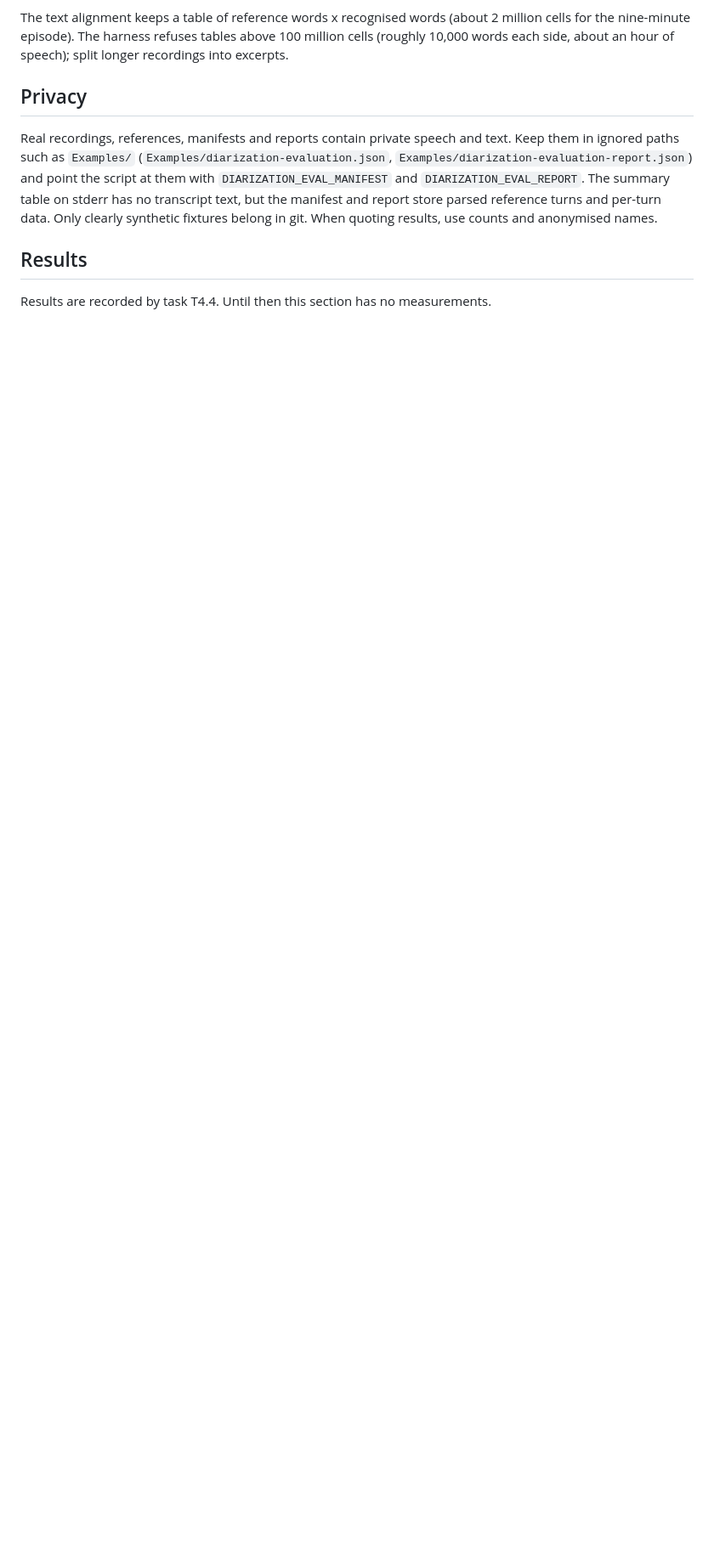
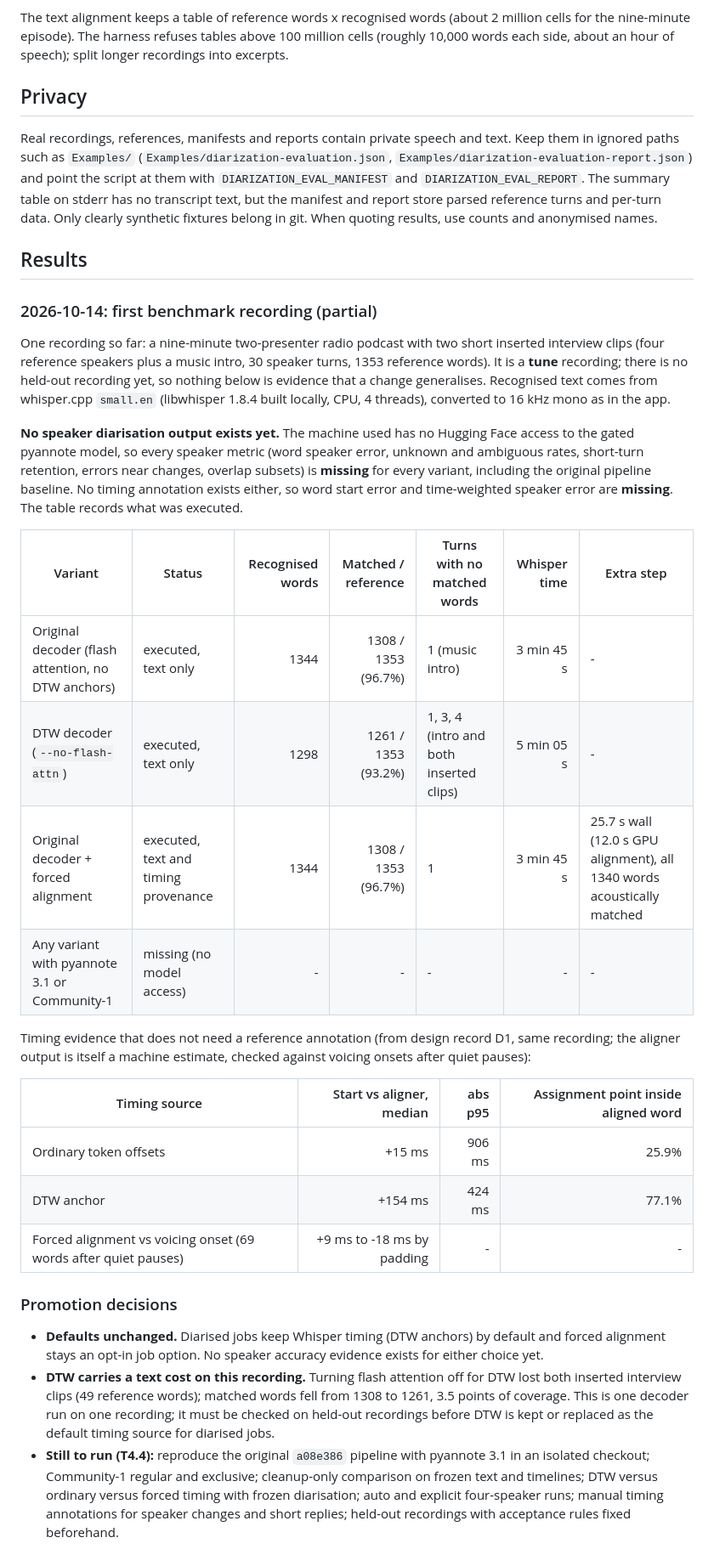
Before and after one commit to andrewjamesturner0/transcriber, a Markdown page: docs/diarization-evaluation.md, the part around the change. Shown at 85% size. GitHub-like rendering; blank space fills up the shorter version.

Commit message:
docs: record first diarisation benchmark results (partial)
Record what could be measured on the first reference recording without
access to the gated pyannote model: text coverage per Whisper decoder,
forced alignment runtime and provenance, and timing comparisons.
Every speaker metric is marked missing, defaults stay unchanged, and
the DTW text cost on this recording is noted for held-out checking.

Co-Authored-By: Claude Opus 5.5 <noreply@anthropic.com>

```diff
--- a/docs/diarization-evaluation.md
+++ b/docs/diarization-evaluation.md
@@ -455,5 +455,53 @@ belong in git. When quoting results, use counts and anonymised names.
 
 ## Results
 
-Results are recorded by task T4.4. Until then this section has no
-measurements.
+### 2026-10-14: first benchmark recording (partial)
+
+One recording so far: a nine-minute two-presenter radio podcast with two
+short inserted interview clips (four reference speakers plus a music intro,
+30 speaker turns, 1353 reference words). It is a **tune** recording; there is
+no held-out recording yet, so nothing below is evidence that a change
+generalises. Recognised text comes from whisper.cpp `small.en` (libwhisper
+1.8.4 built locally, CPU, 4 threads), converted to 16 kHz mono as in the app.
+
+**No speaker diarisation output exists yet.** The machine used has no
+Hugging Face access to the gated pyannote model, so every speaker metric
+(word speaker error, unknown and ambiguous rates, short-turn retention,
+errors near changes, overlap subsets) is **missing** for every variant,
+including the original pipeline baseline. No timing annotation exists
+either, so word start error and time-weighted speaker error are **missing**.
+The table records what was executed.
+
+| Variant | Status | Recognised words | Matched / reference | Turns with no matched words | Whisper time | Extra step |
+| --- | --- | ---: | ---: | --- | ---: | --- |
+| Original decoder (flash attention, no DTW anchors) | executed, text only | 1344 | 1308 / 1353 (96.7%) | 1 (music intro) | 3 min 45 s | - |
+| DTW decoder (`--no-flash-attn`) | executed, text only | 1298 | 1261 / 1353 (93.2%) | 1, 3, 4 (intro and both inserted clips) | 5 min 05 s | - |
+| Original decoder + forced alignment | executed, text and timing provenance | 1344 | 1308 / 1353 (96.7%) | 1 | 3 min 45 s | 25.7 s wall (12.0 s GPU alignment), all 1340 words acoustically matched |
+| Any variant with pyannote 3.1 or Community-1 | missing (no model access) | - | - | - | - | - |
+
+Timing evidence that does not need a reference annotation (from design
+record D1, same recording; the aligner output is itself a machine estimate,
+checked against voicing onsets after quiet pauses):
+
+| Timing source | Start vs aligner, median | abs p95 | Assignment point inside aligned word |
+| --- | ---: | ---: | ---: |
+| Ordinary token offsets | +15 ms | 906 ms | 25.9% |
+| DTW anchor | +154 ms | 424 ms | 77.1% |
+| Forced alignment vs voicing onset (69 words after quiet pauses) | +9 ms to -18 ms by padding | - | - |
+
+### Promotion decisions
+
+- **Defaults unchanged.** Diarised jobs keep Whisper timing (DTW anchors)
+  by default and forced alignment stays an opt-in job option. No speaker
+  accuracy evidence exists for either choice yet.
+- **DTW carries a text cost on this recording.** Turning flash attention off
+  for DTW lost both inserted interview clips (49 reference words); matched
+  words fell from 1308 to 1261, 3.5 points of coverage. This is one decoder run on one recording; it must be checked
+  on held-out recordings before DTW is kept or replaced as the default
+  timing source for diarised jobs.
+- **Still to run (T4.4):** reproduce the original `a08e386` pipeline with
+  pyannote 3.1 in an isolated checkout; Community-1 regular and exclusive;
+  cleanup-only comparison on frozen text and timelines; DTW versus ordinary
+  versus forced timing with frozen diarisation; auto and explicit
+  four-speaker runs; manual timing annotations for speaker changes and short
+  replies; held-out recordings with acceptance rules fixed beforehand.
```
